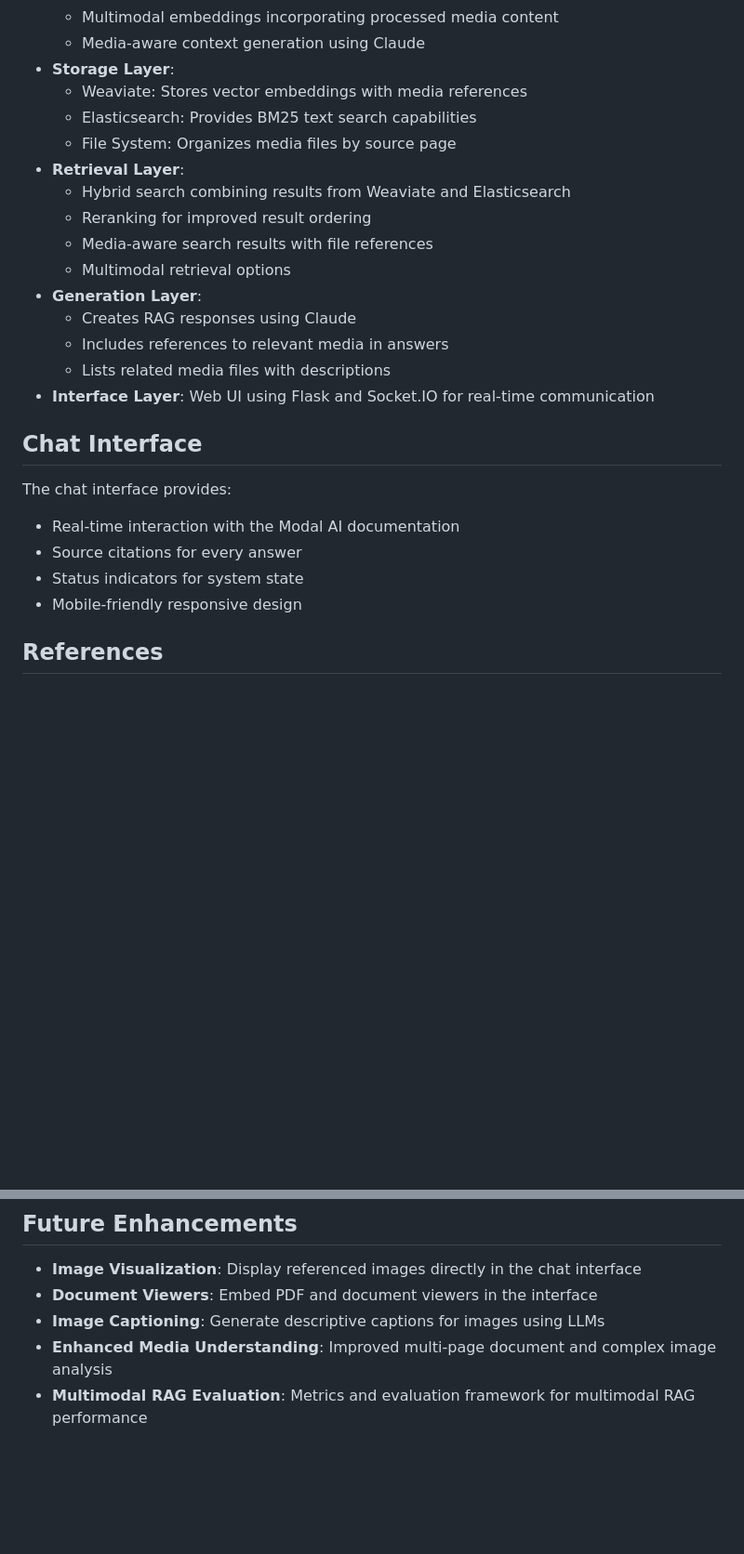
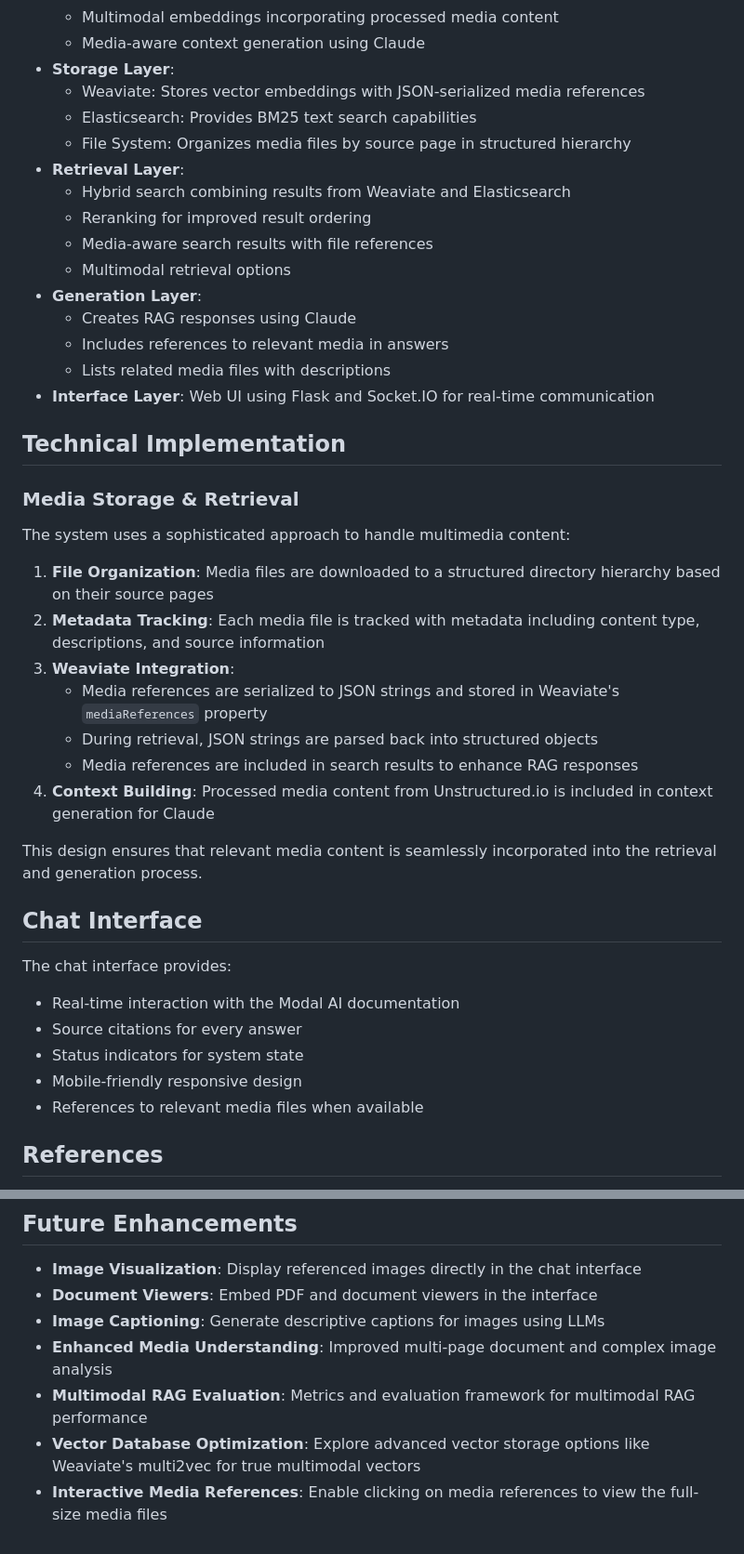
Before and after one commit to dronomyio/AI_Asistant_MR, a Markdown page: README.md, 2 parts joined by grey strips. Shown at 93% size. Rendered like a GitHub page; blank space fills up the shorter version.

Commit message:
Update README with technical details on media storage
- Added Technical Implementation section with media storage & retrieval details
- Enhanced Storage Layer description with JSON serialization details
- Updated Chat Interface features to include media references
- Added Vector Database Optimization to Future Enhancements

🤖 Generated with [Claude Code](https://claude.ai/code)

Co-Authored-By: Claude <noreply@anthropic.com>

```diff
--- a/README.md
+++ b/README.md
@@ -207,9 +207,9 @@ For local development without Docker:
   - Multimodal embeddings incorporating processed media content
   - Media-aware context generation using Claude
 - **Storage Layer**:
-  - Weaviate: Stores vector embeddings with media references
+  - Weaviate: Stores vector embeddings with JSON-serialized media references
   - Elasticsearch: Provides BM25 text search capabilities
-  - File System: Organizes media files by source page
+  - File System: Organizes media files by source page in structured hierarchy
 - **Retrieval Layer**:
   - Hybrid search combining results from Weaviate and Elasticsearch
   - Reranking for improved result ordering
@@ -221,6 +221,22 @@ For local development without Docker:
   - Lists related media files with descriptions
 - **Interface Layer**: Web UI using Flask and Socket.IO for real-time communication
 
+## Technical Implementation
+
+### Media Storage & Retrieval
+
+The system uses a sophisticated approach to handle multimedia content:
+
+1. **File Organization**: Media files are downloaded to a structured directory hierarchy based on their source pages
+2. **Metadata Tracking**: Each media file is tracked with metadata including content type, descriptions, and source information
+3. **Weaviate Integration**:
+   - Media references are serialized to JSON strings and stored in Weaviate's `mediaReferences` property
+   - During retrieval, JSON strings are parsed back into structured objects
+   - Media references are included in search results to enhance RAG responses
+4. **Context Building**: Processed media content from Unstructured.io is included in context generation for Claude
+
+This design ensures that relevant media content is seamlessly incorporated into the retrieval and generation process.
+
 ## Chat Interface
 
 The chat interface provides:
@@ -229,6 +245,7 @@ The chat interface provides:
 - Source citations for every answer
 - Status indicators for system state
 - Mobile-friendly responsive design
+- References to relevant media files when available
 
 ## References
 
@@ -253,3 +270,5 @@ The chat interface provides:
 - **Image Captioning**: Generate descriptive captions for images using LLMs
 - **Enhanced Media Understanding**: Improved multi-page document and complex image analysis
 - **Multimodal RAG Evaluation**: Metrics and evaluation framework for multimodal RAG performance
+- **Vector Database Optimization**: Explore advanced vector storage options like Weaviate's multi2vec for true multimodal vectors
+- **Interactive Media References**: Enable clicking on media references to view the full-size media files
```
